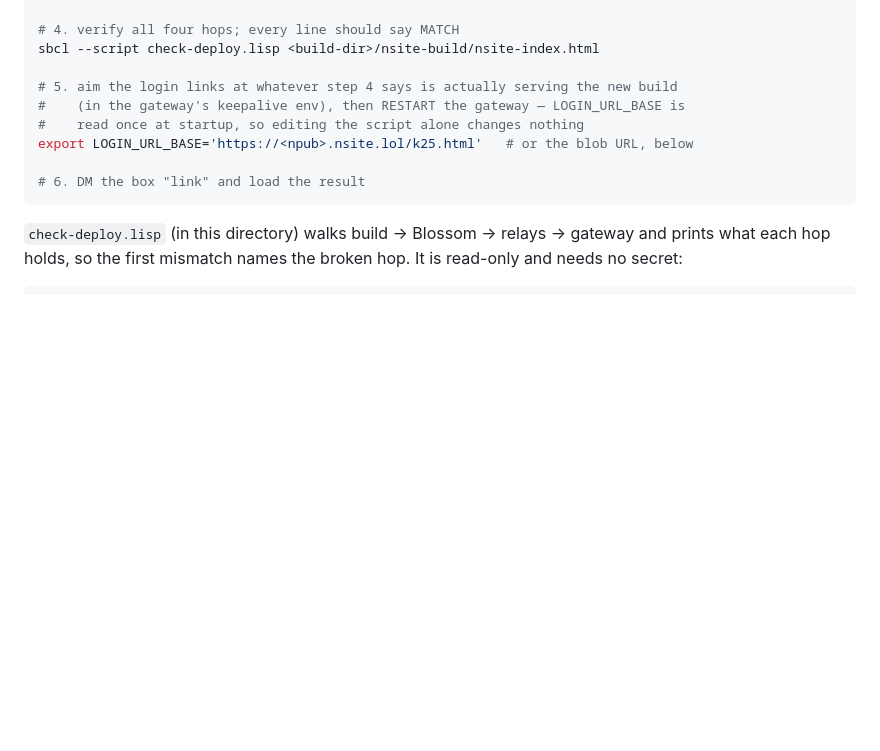
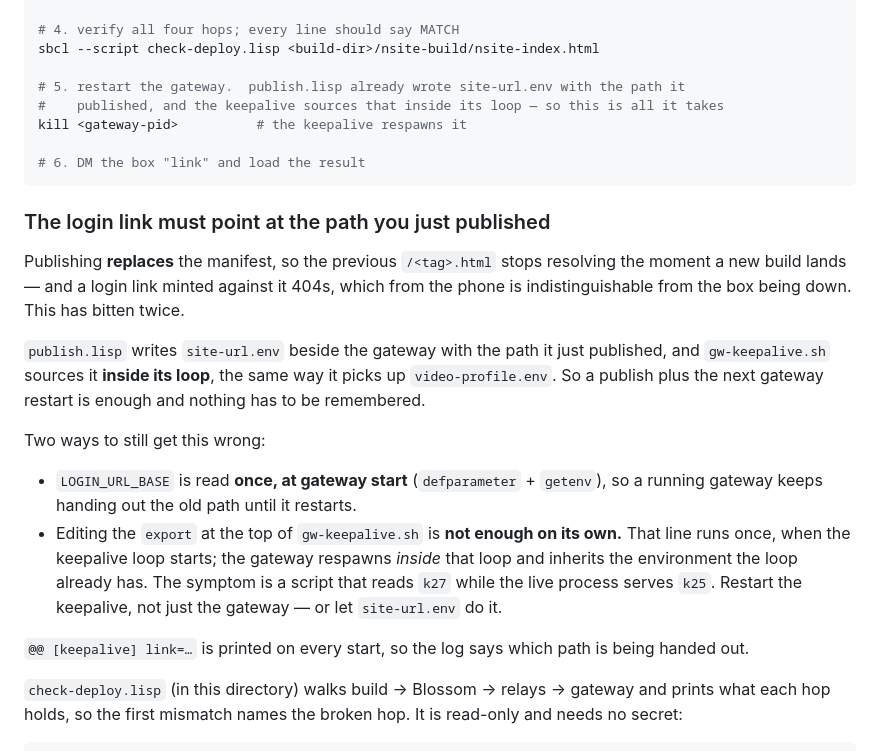
Before and after one commit to modus-lisp/glass-webrtc, a Markdown page: DEPLOY.md, the part around the change. Drawn GitHub-style; blank space fills up the shorter version.

Commit message:
glass-webrtc: stop login links pointing at a path that no longer resolves
Publishing replaces the manifest, so the previous /<tag>.html 404s as soon as a
new build lands — and a login link minted against it looks, from the phone,
exactly like the box being down.

publish.lisp now writes site-url.env with the path it just published, and the
keepalive sources it inside its loop, the way it already does video-profile.env.

Documented alongside it: editing the export at the top of the keepalive is not
enough on its own.  That line runs once when the loop starts, and the gateway
respawns inside the loop inheriting the environment it already has — which is how
the script came to read k27 while the live process served k25.

Co-Authored-By: Claude <noreply@anthropic.com>
Claude-Session: https://claude.ai/code/session_01DkSN6yCxqgteKpDAwS2V9f

````diff
--- a/DEPLOY.md
+++ b/DEPLOY.md
@@ -86,13 +86,33 @@ SITE_VERSION=k25 sbcl --script publish.lisp
 # 4. verify all four hops; every line should say MATCH
 sbcl --script check-deploy.lisp <build-dir>/nsite-build/nsite-index.html
 
-# 5. aim the login links at whatever step 4 says is actually serving the new build
-#    (in the gateway's keepalive env), then RESTART the gateway — LOGIN_URL_BASE is
-#    read once at startup, so editing the script alone changes nothing
-export LOGIN_URL_BASE='https://<npub>.nsite.lol/k25.html'   # or the blob URL, below
+# 5. restart the gateway.  publish.lisp already wrote site-url.env with the path it
+#    published, and the keepalive sources that inside its loop — so this is all it takes
+kill <gateway-pid>          # the keepalive respawns it
 
 # 6. DM the box "link" and load the result
 ```
+
+### The login link must point at the path you just published
+
+Publishing **replaces** the manifest, so the previous `/<tag>.html` stops resolving the moment a new
+build lands — and a login link minted against it 404s, which from the phone is indistinguishable
+from the box being down. This has bitten twice.
+
+`publish.lisp` writes `site-url.env` beside the gateway with the path it just published, and
+`gw-keepalive.sh` sources it **inside its loop**, the same way it picks up `video-profile.env`. So a
+publish plus the next gateway restart is enough and nothing has to be remembered.
+
+Two ways to still get this wrong:
+
+- `LOGIN_URL_BASE` is read **once, at gateway start** (`defparameter` + `getenv`), so a running
+  gateway keeps handing out the old path until it restarts.
+- Editing the `export` at the top of `gw-keepalive.sh` is **not enough on its own.** That line runs
+  once, when the keepalive loop starts; the gateway respawns *inside* that loop and inherits the
+  environment the loop already has. The symptom is a script that reads `k27` while the live process
+  serves `k25`. Restart the keepalive, not just the gateway — or let `site-url.env` do it.
+
+`@@ [keepalive] link=…` is printed on every start, so the log says which path is being handed out.
 
 `check-deploy.lisp` (in this directory) walks build → Blossom → relays → gateway and prints what
 each hop holds, so the first mismatch names the broken hop. It is read-only and needs no secret:
````
